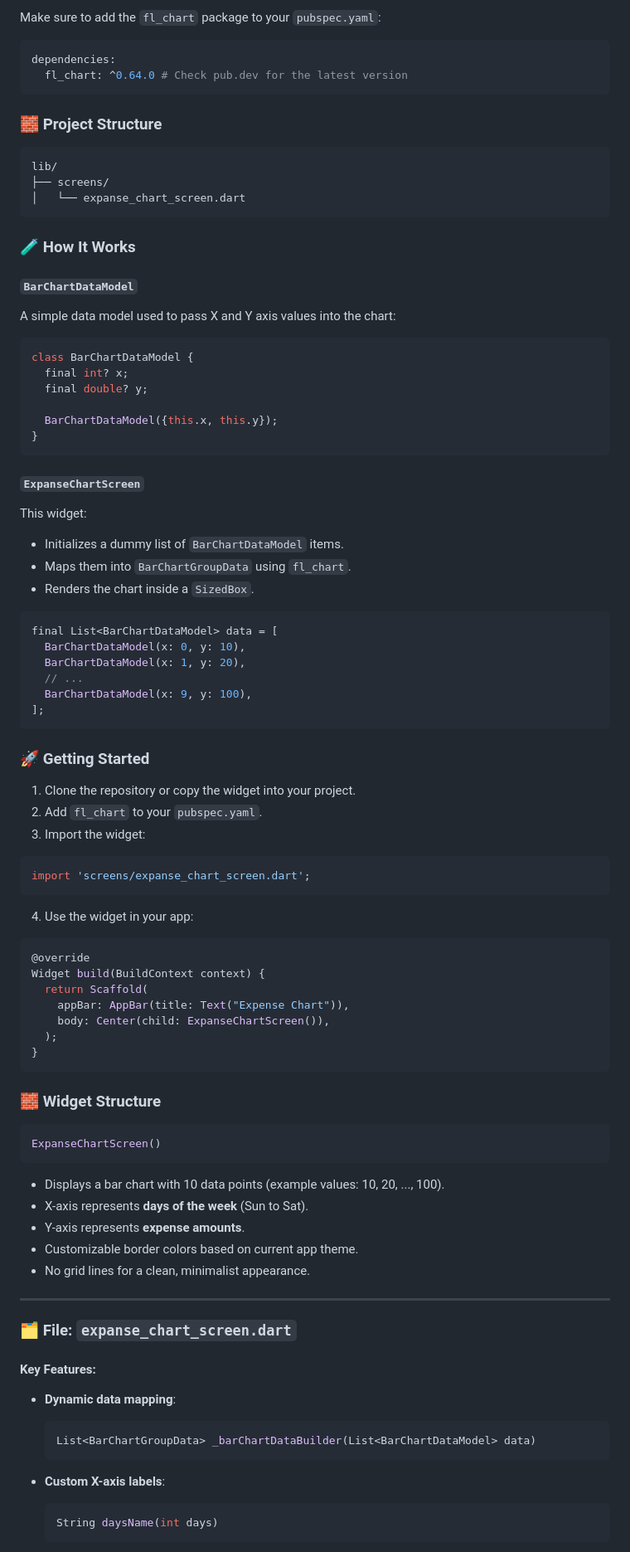
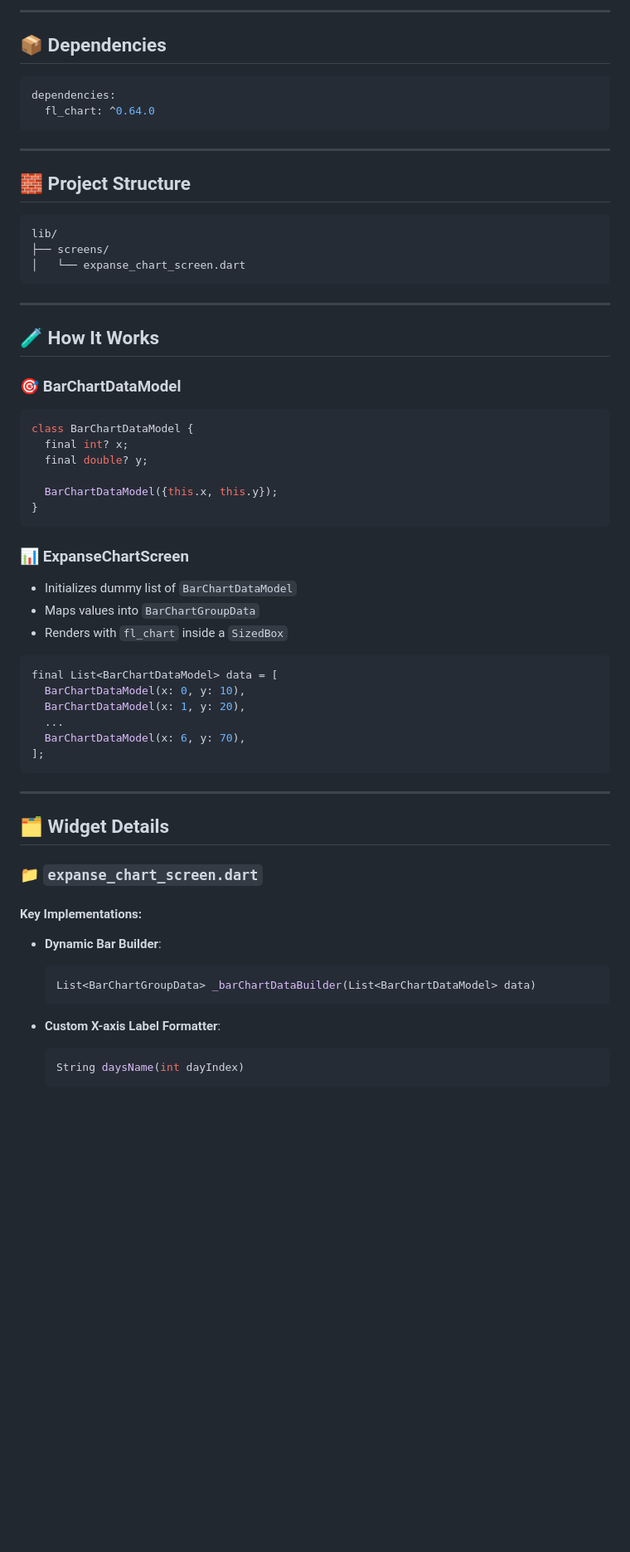
Before and after one commit to marufrobin/Minimal_Expense_Tracker, a Markdown page: README.md, the part around the change printed below. Shown: that part at 83% size. Drawn GitHub-style; blank space fills up the shorter version.

````diff
--- a/README.md
+++ b/README.md
@@ -23,24 +81,28 @@ This project demonstrates a simple **Bar Chart** using the [`fl_chart`](https://
 
-Make sure to add the `fl_chart` package to your `pubspec.yaml`:
+---
+
+## 📦 Dependencies
 
 ```yaml
 dependencies:
-  fl_chart: ^0.64.0 # Check pub.dev for the latest version
+  fl_chart: ^0.64.0
 ```
 
-### 🧱 Project Structure
+---
 
-```bash
+## 🧱 Project Structure
+
+```
 lib/
 ├── screens/
 │   └── expanse_chart_screen.dart
 ```
 
-### 🧪 How It Works
+---
 
-#### `BarChartDataModel`
+## 🧪 How It Works
 
-A simple data model used to pass X and Y axis values into the chart:
+### 🎯 BarChartDataModel
 
 ```dart
 class BarChartDataModel {
@@ -51,72 +113,38 @@ class BarChartDataModel {
 }
 ```
 
-#### `ExpanseChartScreen`
+### 📊 ExpanseChartScreen
 
-This widget:
-
-* Initializes a dummy list of `BarChartDataModel` items.
-* Maps them into `BarChartGroupData` using `fl_chart`.
-* Renders the chart inside a `SizedBox`.
+* Initializes dummy list of `BarChartDataModel`
+* Maps values into `BarChartGroupData`
+* Renders with `fl_chart` inside a `SizedBox`
 
 ```dart
 final List<BarChartDataModel> data = [
   BarChartDataModel(x: 0, y: 10),
   BarChartDataModel(x: 1, y: 20),
-  // ...
-  BarChartDataModel(x: 9, y: 100),
+  ...
+  BarChartDataModel(x: 6, y: 70),
 ];
 ```
 
-### 🚀 Getting Started
-
-1. Clone the repository or copy the widget into your project.
-2. Add `fl_chart` to your `pubspec.yaml`.
-3. Import the widget:
-
-```dart
-import 'screens/expanse_chart_screen.dart';
-```
-
-4. Use the widget in your app:
-
-```dart
-@override
-Widget build(BuildContext context) {
-  return Scaffold(
-    appBar: AppBar(title: Text("Expense Chart")),
-    body: Center(child: ExpanseChartScreen()),
-  );
-}
-```
-
-### 🧱 Widget Structure
-
-```dart
-ExpanseChartScreen()
-```
-
-* Displays a bar chart with 10 data points (example values: 10, 20, ..., 100).
-* X-axis represents **days of the week** (Sun to Sat).
-* Y-axis represents **expense amounts**.
-* Customizable border colors based on current app theme.
-* No grid lines for a clean, minimalist appearance.
-
 ---
 
-### 🗂️ File: `expanse_chart_screen.dart`
+## 🗂️ Widget Details
 
-#### Key Features:
+### 📁 `expanse_chart_screen.dart`
 
-* **Dynamic data mapping**:
+#### Key Implementations:
+
+* **Dynamic Bar Builder**:
 
   ```dart
   List<BarChartGroupData> _barChartDataBuilder(List<BarChartDataModel> data)
   ```
 
-* **Custom X-axis labels**:
+* **Custom X-axis Label Formatter**:
 
   ```dart
-  String daysName(int days)
+  String daysName(int dayIndex)
   ```
 
````
Also changed, not shown: other parts of README.md (+92 -43 lines).
